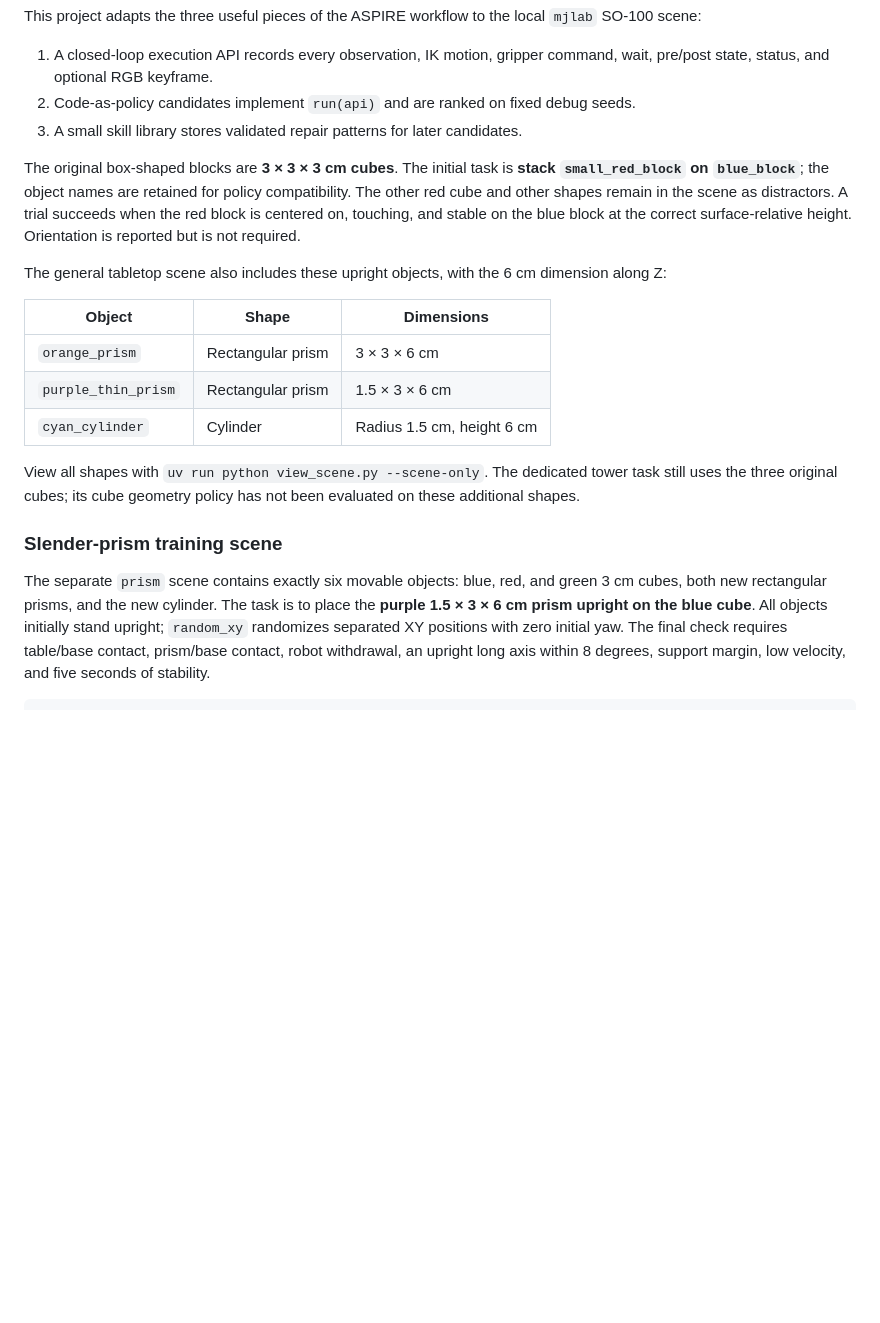
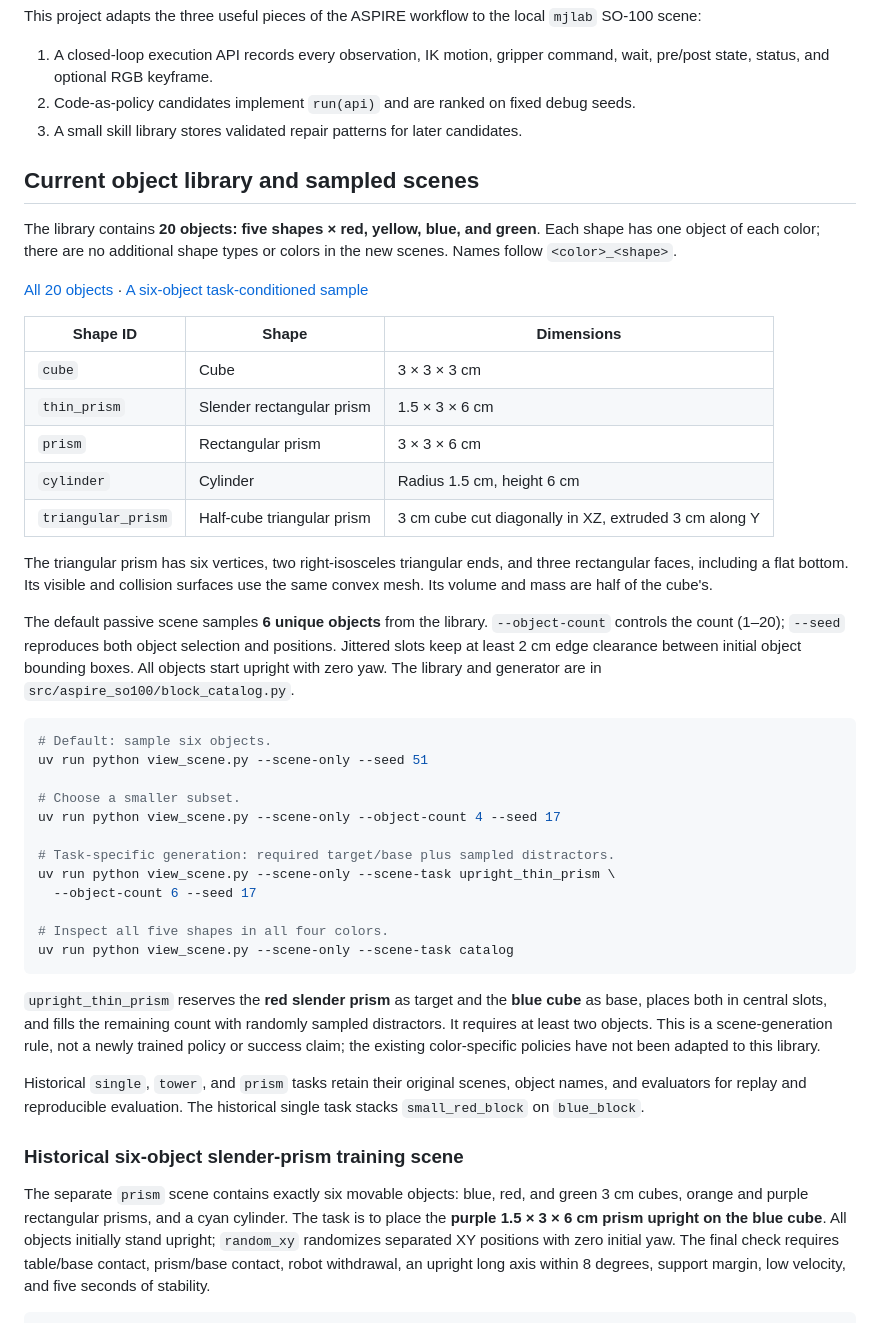
Before and after one commit to Spectraorder/geometric-abstraction, a Markdown page: README.md, the part around the change. GitHub-like rendering; blank space fills up the shorter version.

Commit message:
Add four-color shape library and task-conditioned scene sampling

````diff
--- a/README.md
+++ b/README.md
@@ -11,30 +11,62 @@ This project adapts the three useful pieces of the ASPIRE workflow to the local
    seeds.
 3. A small skill library stores validated repair patterns for later candidates.
 
-The original box-shaped blocks are **3 × 3 × 3 cm cubes**. The initial task is
-**stack `small_red_block` on `blue_block`**; the object names are retained for
-policy compatibility. The other red cube and other shapes remain in the scene
-as distractors. A trial succeeds
-when the red block is centered on, touching, and stable on the blue block at the
-correct surface-relative height. Orientation is reported but is not required.
+## Current object library and sampled scenes
 
-The general tabletop scene also includes these upright objects, with the 6 cm
-dimension along Z:
+The library contains **20 objects: five shapes × red, yellow, blue, and green**.
+Each shape has one object of each color; there are no additional shape types
+or colors in the new scenes. Names follow `<color>_<shape>`.
 
-| Object | Shape | Dimensions |
+[All 20 objects](docs/media/block_catalog.png) ·
+[A six-object task-conditioned sample](docs/media/block_subset_upright.png)
+
+| Shape ID | Shape | Dimensions |
 | --- | --- | --- |
-| `orange_prism` | Rectangular prism | 3 × 3 × 6 cm |
-| `purple_thin_prism` | Rectangular prism | 1.5 × 3 × 6 cm |
-| `cyan_cylinder` | Cylinder | Radius 1.5 cm, height 6 cm |
+| `cube` | Cube | 3 × 3 × 3 cm |
+| `thin_prism` | Slender rectangular prism | 1.5 × 3 × 6 cm |
+| `prism` | Rectangular prism | 3 × 3 × 6 cm |
+| `cylinder` | Cylinder | Radius 1.5 cm, height 6 cm |
+| `triangular_prism` | Half-cube triangular prism | 3 cm cube cut diagonally in XZ, extruded 3 cm along Y |
 
-View all shapes with `uv run python view_scene.py --scene-only`. The dedicated
-tower task still uses the three original cubes; its cube geometry policy has
-not been evaluated on these additional shapes.
+The triangular prism has six vertices, two right-isosceles triangular ends,
+and three rectangular faces, including a flat bottom. Its visible and collision
+surfaces use the same convex mesh. Its volume and mass are half of the cube's.
 
-### Slender-prism training scene
+The default passive scene samples **6 unique objects** from the library.
+`--object-count` controls the count (1–20); `--seed` reproduces both object
+selection and positions. Jittered slots keep at least 2 cm edge clearance
+between initial object bounding boxes. All objects start upright with zero yaw.
+The library and generator are in `src/aspire_so100/block_catalog.py`.
+
+```bash
+# Default: sample six objects.
+uv run python view_scene.py --scene-only --seed 51
+
+# Choose a smaller subset.
+uv run python view_scene.py --scene-only --object-count 4 --seed 17
+
+# Task-specific generation: required target/base plus sampled distractors.
+uv run python view_scene.py --scene-only --scene-task upright_thin_prism \
+  --object-count 6 --seed 17
+
+# Inspect all five shapes in all four colors.
+uv run python view_scene.py --scene-only --scene-task catalog
+```
+
+`upright_thin_prism` reserves the **red slender prism** as target and the
+**blue cube** as base, places both in central slots, and fills the remaining
+count with randomly sampled distractors. It requires at least two objects.
+This is a scene-generation rule, not a newly trained policy or success claim;
+the existing color-specific policies have not been adapted to this library.
+
+Historical `single`, `tower`, and `prism` tasks retain their original scenes,
+object names, and evaluators for replay and reproducible evaluation. The
+historical single task stacks `small_red_block` on `blue_block`.
+
+### Historical six-object slender-prism training scene
 
 The separate `prism` scene contains exactly six movable objects: blue, red,
-and green 3 cm cubes, both new rectangular prisms, and the new cylinder.
+and green 3 cm cubes, orange and purple rectangular prisms, and a cyan cylinder.
 The task is to place the **purple 1.5 × 3 × 6 cm prism upright on the blue cube**.
 All objects initially stand upright; `random_xy` randomizes separated XY
 positions with zero initial yaw. The final check requires table/base contact,
````
Also changed, not shown: docs/media/block_catalog.png (added), docs/media/block_subset_upright.png (added), 4 other files.
